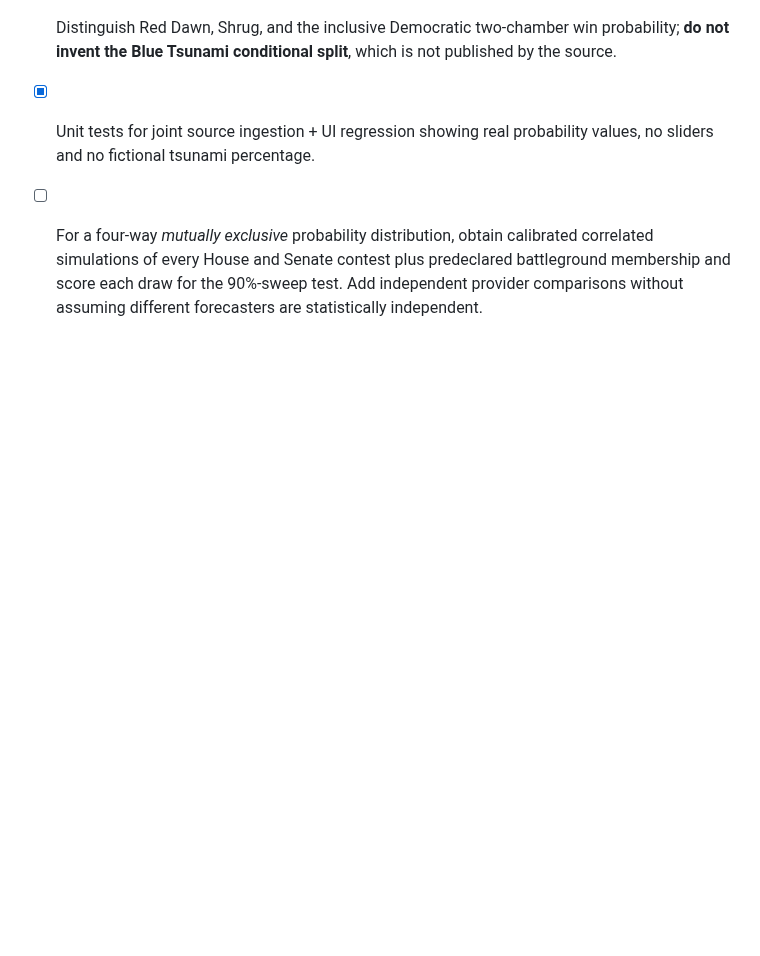
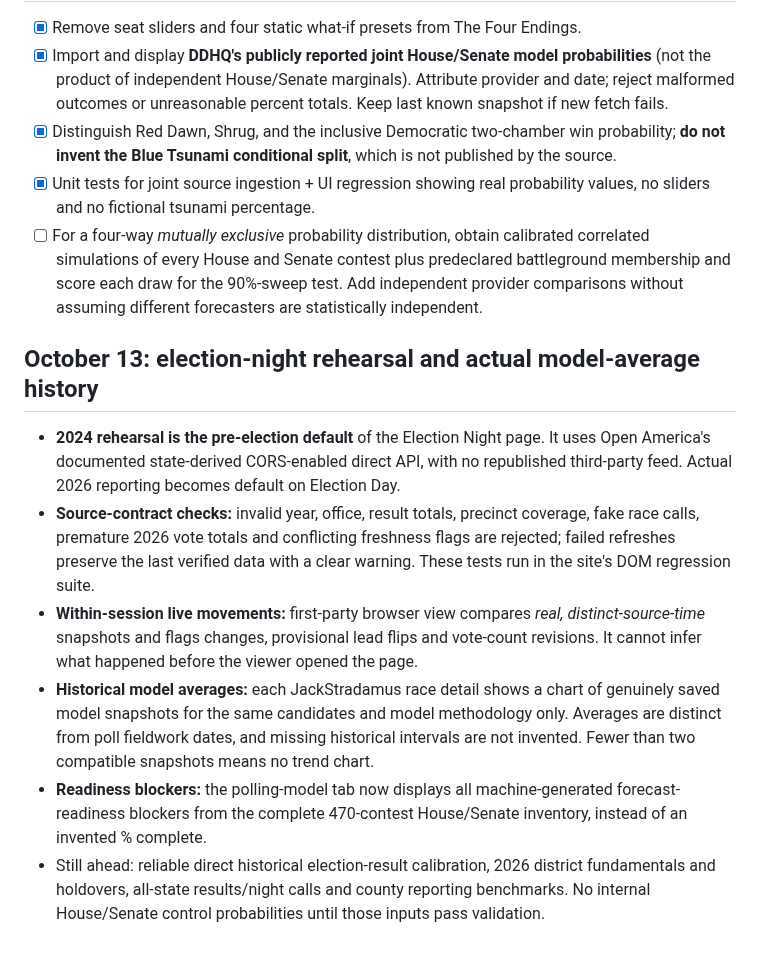
Before and after one commit to jmon18-rgb/Election-Command-Center, a Markdown page: ROADMAP.md, the part around the change. Rendered like a GitHub page; blank space fills up the shorter version.

Commit message:
Document real election-night rehearsal and honest polling-history milestone

```diff
--- a/ROADMAP.md
+++ b/ROADMAP.md
@@ -115,3 +115,12 @@ Audit and limitations: [QA_AUDIT.md](QA_AUDIT.md).
 - [x] Distinguish Red Dawn, Shrug, and the inclusive Democratic two-chamber win probability; **do not invent the Blue Tsunami conditional split**, which is not published by the source.
 - [x] Unit tests for joint source ingestion + UI regression showing real probability values, no sliders and no fictional tsunami percentage.
 - [ ] For a four-way *mutually exclusive* probability distribution, obtain calibrated correlated simulations of every House and Senate contest plus predeclared battleground membership and score each draw for the 90%-sweep test. Add independent provider comparisons without assuming different forecasters are statistically independent.
+
+## October 13: election-night rehearsal and actual model-average history
+
+- **2024 rehearsal is the pre-election default** of the Election Night page. It uses Open America's documented state-derived CORS-enabled direct API, with no republished third-party feed. Actual 2026 reporting becomes default on Election Day.
+- **Source-contract checks:** invalid year, office, result totals, precinct coverage, fake race calls, premature 2026 vote totals and conflicting freshness flags are rejected; failed refreshes preserve the last verified data with a clear warning. These tests run in the site's DOM regression suite.
+- **Within-session live movements:** first-party browser view compares *real, distinct-source-time* snapshots and flags changes, provisional lead flips and vote-count revisions. It cannot infer what happened before the viewer opened the page.
+- **Historical model averages:** each JackStradamus race detail shows a chart of genuinely saved model snapshots for the same candidates and model methodology only. Averages are distinct from poll fieldwork dates, and missing historical intervals are not invented. Fewer than two compatible snapshots means no trend chart.
+- **Readiness blockers:** the polling-model tab now displays all machine-generated forecast-readiness blockers from the complete 470-contest House/Senate inventory, instead of an invented % complete.
+- Still ahead: reliable direct historical election-result calibration, 2026 district fundamentals and holdovers, all-state results/night calls and county reporting benchmarks. No internal House/Senate control probabilities until those inputs pass validation.
```
